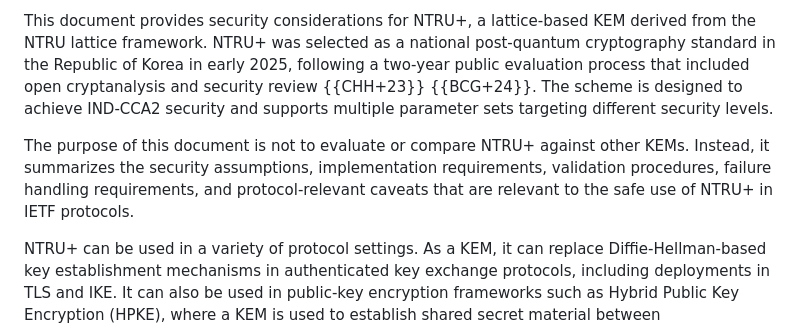
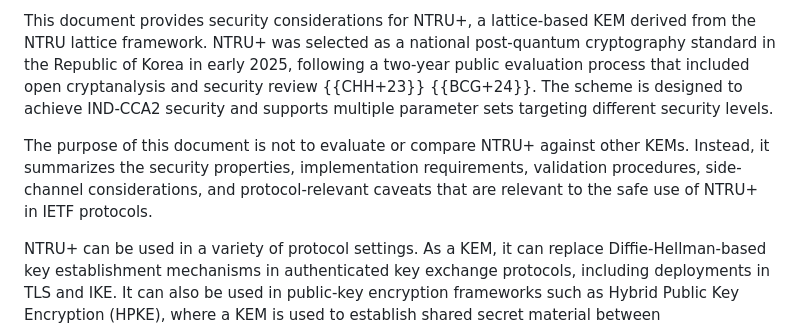
Before and after one commit to jhpark-prof/ntruplus-security-considerations, a Markdown page: draft-todo-yourname-protocol.md, the part around the change. Drawn GitHub-style.

```diff
--- a/draft-todo-yourname-protocol.md
+++ b/draft-todo-yourname-protocol.md
@@ -68,7 +68,7 @@ The transition to Post-Quantum Cryptography (PQC) is driving the deployment of p
 
 This document provides security considerations for NTRU+, a lattice-based KEM derived from the NTRU lattice framework. NTRU+ was selected as a national post-quantum cryptography standard in the Republic of Korea in early 2025, following a two-year public evaluation process that included open cryptanalysis and security review {{CHH+23}} {{BCG+24}}. The scheme is designed to achieve IND-CCA2 security and supports multiple parameter sets targeting different security levels.
 
-The purpose of this document is not to evaluate or compare NTRU+ against other KEMs. Instead, it summarizes the security assumptions, implementation requirements, validation procedures, failure handling requirements, and protocol-relevant caveats that are relevant to the safe use of NTRU+ in IETF protocols.
+The purpose of this document is not to evaluate or compare NTRU+ against other KEMs. Instead, it summarizes the security properties, implementation requirements, validation procedures, side-channel considerations, and protocol-relevant caveats that are relevant to the safe use of NTRU+ in IETF protocols.
 
 NTRU+ can be used in a variety of protocol settings. As a KEM, it can replace Diffie-Hellman-based key establishment mechanisms in authenticated key exchange protocols, including deployments in TLS and IKE. It can also be used in public-key encryption frameworks such as Hybrid Public Key Encryption (HPKE), where a KEM is used to establish shared secret material between communicating parties. The security considerations in this document are intended to assist protocol designers and implementers in deploying NTRU+ securely in such environments.
 
```
